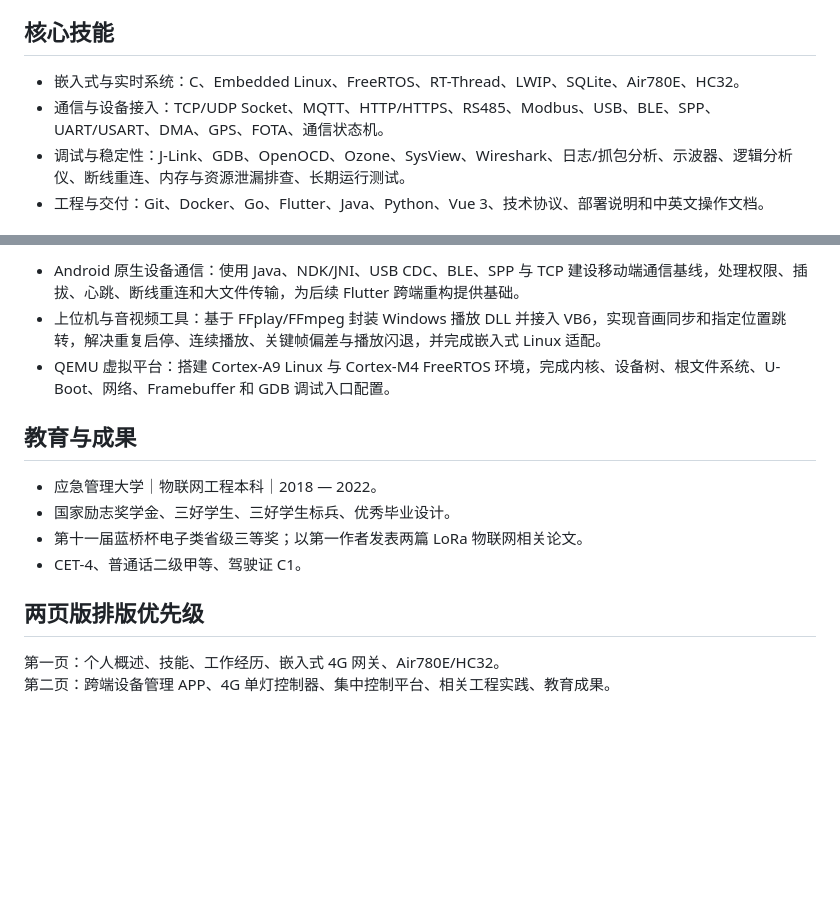
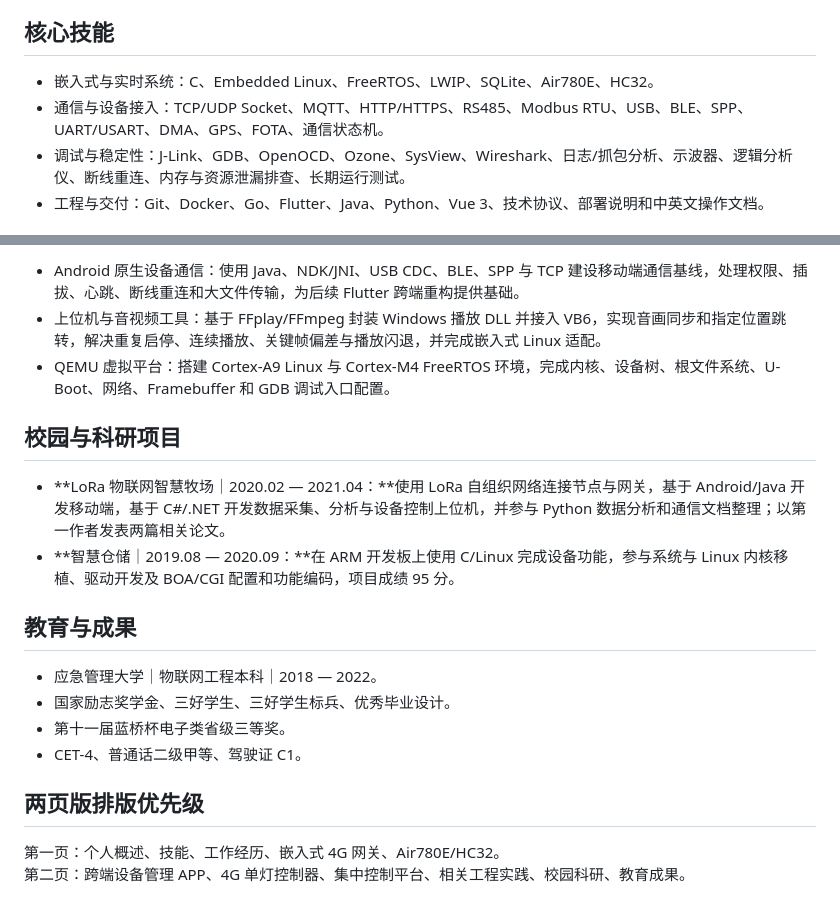
Before and after one commit to xingxing7290/zhoujinxin-portfolio, a Markdown page: data/generated/周金鑫-嵌入式软件工程师-内容审核稿.md, 2 parts joined by grey strips. Rendered like a GitHub page; blank space fills up the shorter version.

Commit message:
简历：补充校园与科研项目

```diff
--- a/data/generated/周金鑫-嵌入式软件工程师-内容审核稿.md
+++ b/data/generated/周金鑫-嵌入式软件工程师-内容审核稿.md
@@ -14,8 +14,8 @@
 
 ## 核心技能
 
-- 嵌入式与实时系统：C、Embedded Linux、FreeRTOS、RT-Thread、LWIP、SQLite、Air780E、HC32。
-- 通信与设备接入：TCP/UDP Socket、MQTT、HTTP/HTTPS、RS485、Modbus、USB、BLE、SPP、UART/USART、DMA、GPS、FOTA、通信状态机。
+- 嵌入式与实时系统：C、Embedded Linux、FreeRTOS、LWIP、SQLite、Air780E、HC32。
+- 通信与设备接入：TCP/UDP Socket、MQTT、HTTP/HTTPS、RS485、Modbus RTU、USB、BLE、SPP、UART/USART、DMA、GPS、FOTA、通信状态机。
 - 调试与稳定性：J-Link、GDB、OpenOCD、Ozone、SysView、Wireshark、日志/抓包分析、示波器、逻辑分析仪、断线重连、内存与资源泄漏排查、长期运行测试。
 - 工程与交付：Git、Docker、Go、Flutter、Java、Python、Vue 3、技术协议、部署说明和中英文操作文档。
 
@@ -103,14 +103,19 @@
 - 上位机与音视频工具：基于 FFplay/FFmpeg 封装 Windows 播放 DLL 并接入 VB6，实现音画同步和指定位置跳转，解决重复启停、连续播放、关键帧偏差与播放闪退，并完成嵌入式 Linux 适配。
 - QEMU 虚拟平台：搭建 Cortex-A9 Linux 与 Cortex-M4 FreeRTOS 环境，完成内核、设备树、根文件系统、U-Boot、网络、Framebuffer 和 GDB 调试入口配置。
 
+## 校园与科研项目
+
+- **LoRa 物联网智慧牧场｜2020.02 — 2021.04：**使用 LoRa 自组织网络连接节点与网关，基于 Android/Java 开发移动端，基于 C#/.NET 开发数据采集、分析与设备控制上位机，并参与 Python 数据分析和通信文档整理；以第一作者发表两篇相关论文。
+- **智慧仓储｜2019.08 — 2020.09：**在 ARM 开发板上使用 C/Linux 完成设备功能，参与系统与 Linux 内核移植、驱动开发及 BOA/CGI 配置和功能编码，项目成绩 95 分。
+
 ## 教育与成果
 
 - 应急管理大学｜物联网工程本科｜2018 — 2022。
 - 国家励志奖学金、三好学生、三好学生标兵、优秀毕业设计。
-- 第十一届蓝桥杯电子类省级三等奖；以第一作者发表两篇 LoRa 物联网相关论文。
+- 第十一届蓝桥杯电子类省级三等奖。
 - CET-4、普通话二级甲等、驾驶证 C1。
 
 ## 两页版排版优先级
 
 第一页：个人概述、技能、工作经历、嵌入式 4G 网关、Air780E/HC32。
-第二页：跨端设备管理 APP、4G 单灯控制器、集中控制平台、相关工程实践、教育成果。
+第二页：跨端设备管理 APP、4G 单灯控制器、集中控制平台、相关工程实践、校园科研、教育成果。
```
Also changed, not shown: data/generated/周金鑫-嵌入式物联网全栈工程师-内容审核稿.md (+7 -2 lines).
